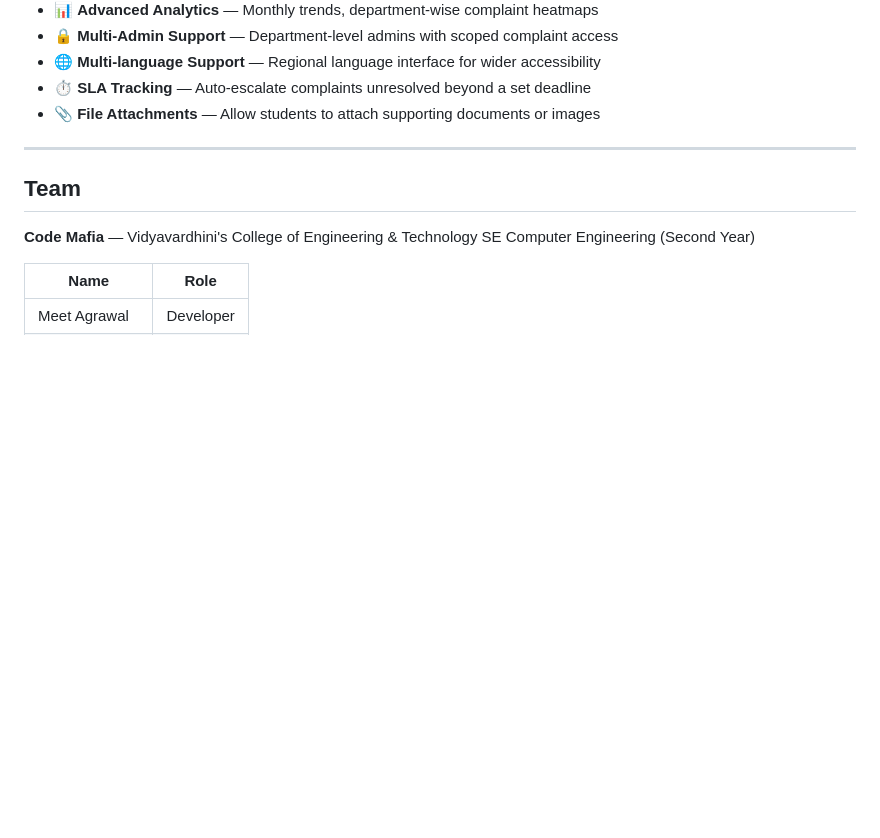
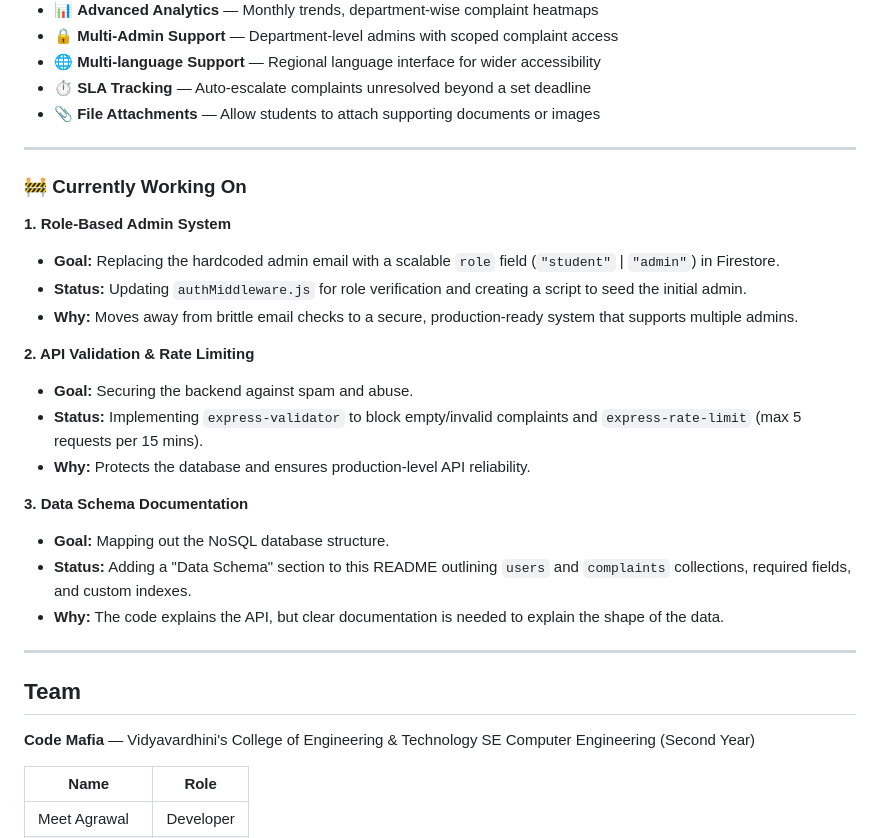
Before and after one commit to ishu9194/Mini-project--Grevience-management-system, a Markdown page: README.md, the part around the change. Rendered like a GitHub page; blank space fills up the shorter version.

Commit message:
Document current projects in README
Added a section for ongoing projects including goals, statuses, and reasons for improvements.

```diff
--- a/README.md
+++ b/README.md
@@ -369,6 +369,24 @@ The `.github/workflows/keep_alive.yml` automatically pings the Render backend ev
 
 ---
 
+### 🚧 Currently Working On
+
+**1. Role-Based Admin System**
+* **Goal:** Replacing the hardcoded admin email with a scalable `role` field (`"student"` | `"admin"`) in Firestore.
+* **Status:** Updating `authMiddleware.js` for role verification and creating a script to seed the initial admin.
+* **Why:** Moves away from brittle email checks to a secure, production-ready system that supports multiple admins.
+
+**2. API Validation & Rate Limiting**
+* **Goal:** Securing the backend against spam and abuse.
+* **Status:** Implementing `express-validator` to block empty/invalid complaints and `express-rate-limit` (max 5 requests per 15 mins).
+* **Why:** Protects the database and ensures production-level API reliability.
+
+**3. Data Schema Documentation**
+* **Goal:** Mapping out the NoSQL database structure.
+* **Status:** Adding a "Data Schema" section to this README outlining `users` and `complaints` collections, required fields, and custom indexes.
+* **Why:** The code explains the API, but clear documentation is needed to explain the shape of the data.
+
+---
 
 ## Team
 
```
